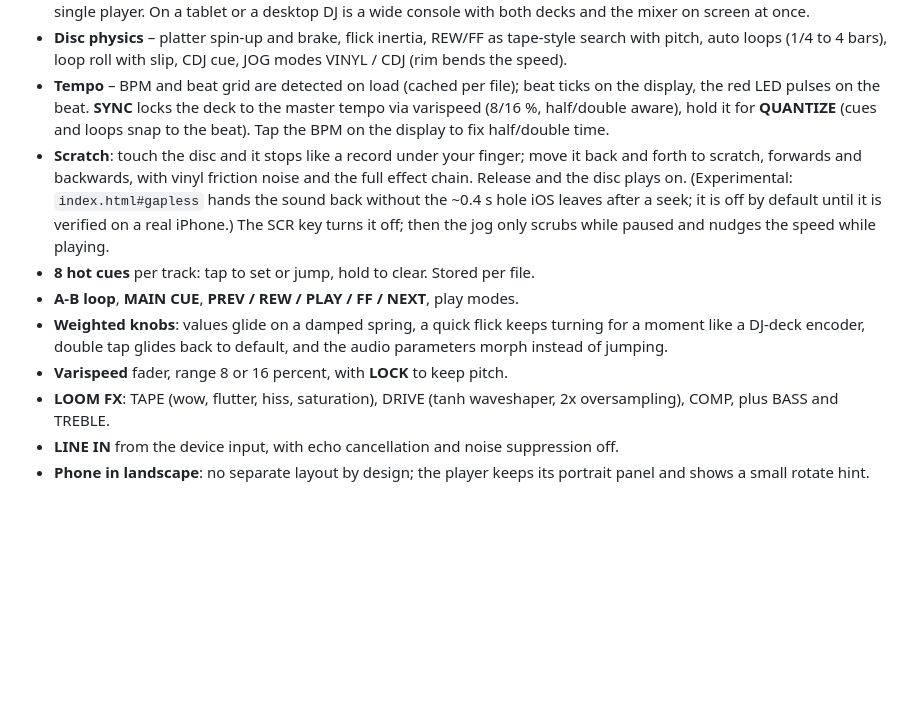
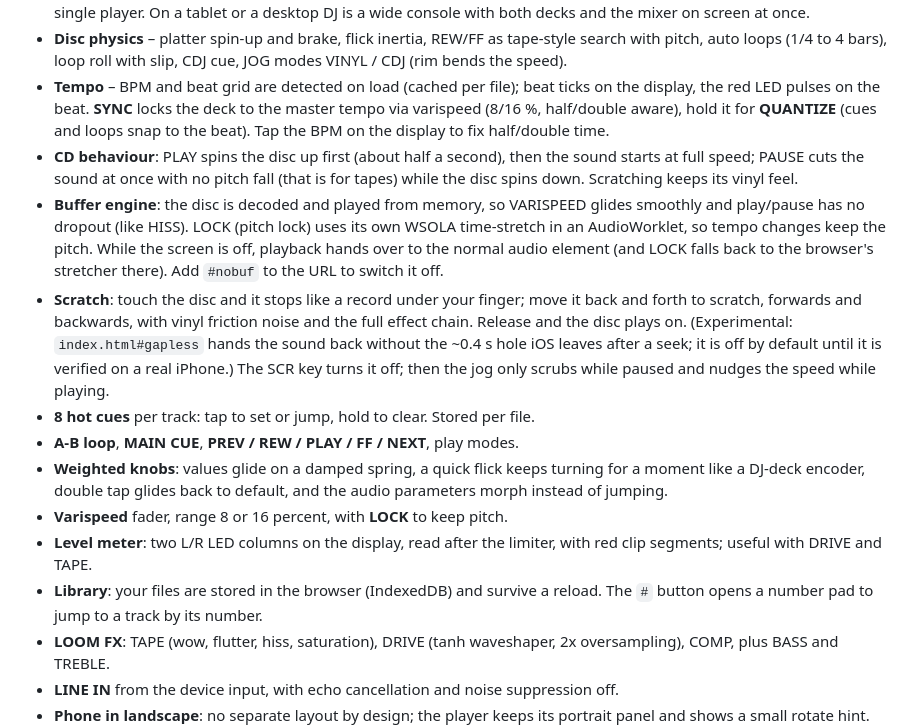
Before and after one commit to SHOOGAZE/iridescent-player-, a Markdown page: README.md, the part around the change. Rendered like a GitHub page; blank space fills up the shorter version.

```diff
--- a/README.md
+++ b/README.md
@@ -38,11 +38,15 @@ Keyboard (DJ mode): `Q W E R` deck A play / cue / sync / loop, `U I O P` the sam
 - **PLAY / DJ** – PLAY (default) is the single player, the same on every screen. Hold JOG to switch to DJ. On a phone, DJ is two decks A/B in portrait: swipe sideways over the jog area (free space or the display; the disc itself scratches) to switch deck, red ring on a dot = that deck is playing. Swipe sideways over the lower half to page through pads and transport, functions and FX, and the mixer. With a mouse, drag; on a trackpad, swipe with two fingers. The mixer has a crossfader, LOW / HI, a morphing FILTER per channel, MASTER, CUE pre-listen with SPLIT and **AUTO MIX**: near the end of a disc the other deck takes the next one, syncs the tempo, starts on the beat and the crossfader rides over. EXIT goes back to the single player. On a tablet or a desktop DJ is a wide console with both decks and the mixer on screen at once.
 - **Disc physics** – platter spin-up and brake, flick inertia, REW/FF as tape-style search with pitch, auto loops (1/4 to 4 bars), loop roll with slip, CDJ cue, JOG modes VINYL / CDJ (rim bends the speed).
 - **Tempo** – BPM and beat grid are detected on load (cached per file); beat ticks on the display, the red LED pulses on the beat. **SYNC** locks the deck to the master tempo via varispeed (8/16 %, half/double aware), hold it for **QUANTIZE** (cues and loops snap to the beat). Tap the BPM on the display to fix half/double time.
+- **CD behaviour**: PLAY spins the disc up first (about half a second), then the sound starts at full speed; PAUSE cuts the sound at once with no pitch fall (that is for tapes) while the disc spins down. Scratching keeps its vinyl feel.
+- **Buffer engine**: the disc is decoded and played from memory, so VARISPEED glides smoothly and play/pause has no dropout (like HISS). LOCK (pitch lock) uses its own WSOLA time-stretch in an AudioWorklet, so tempo changes keep the pitch. While the screen is off, playback hands over to the normal audio element (and LOCK falls back to the browser's stretcher there). Add `#nobuf` to the URL to switch it off.
 - **Scratch**: touch the disc and it stops like a record under your finger; move it back and forth to scratch, forwards and backwards, with vinyl friction noise and the full effect chain. Release and the disc plays on. (Experimental: `index.html#gapless` hands the sound back without the ~0.4 s hole iOS leaves after a seek; it is off by default until it is verified on a real iPhone.) The SCR key turns it off; then the jog only scrubs while paused and nudges the speed while playing.
 - **8 hot cues** per track: tap to set or jump, hold to clear. Stored per file.
 - **A-B loop**, **MAIN CUE**, **PREV / REW / PLAY / FF / NEXT**, play modes.
 - **Weighted knobs**: values glide on a damped spring, a quick flick keeps turning for a moment like a DJ-deck encoder, double tap glides back to default, and the audio parameters morph instead of jumping.
 - **Varispeed** fader, range 8 or 16 percent, with **LOCK** to keep pitch.
+- **Level meter**: two L/R LED columns on the display, read after the limiter, with red clip segments; useful with DRIVE and TAPE.
+- **Library**: your files are stored in the browser (IndexedDB) and survive a reload. The `#` button opens a number pad to jump to a track by its number.
 - **LOOM FX**: TAPE (wow, flutter, hiss, saturation), DRIVE (tanh waveshaper, 2x oversampling), COMP, plus BASS and TREBLE.
 - **LINE IN** from the device input, with echo cancellation and noise suppression off.
 - **Phone in landscape**: no separate layout by design; the player keeps its portrait panel and shows a small rotate hint. The installed app (home-screen icon) is locked to portrait.
```
Also changed, not shown: screens/pages.jpg, screens/screenshot.jpg, 2 other files.
